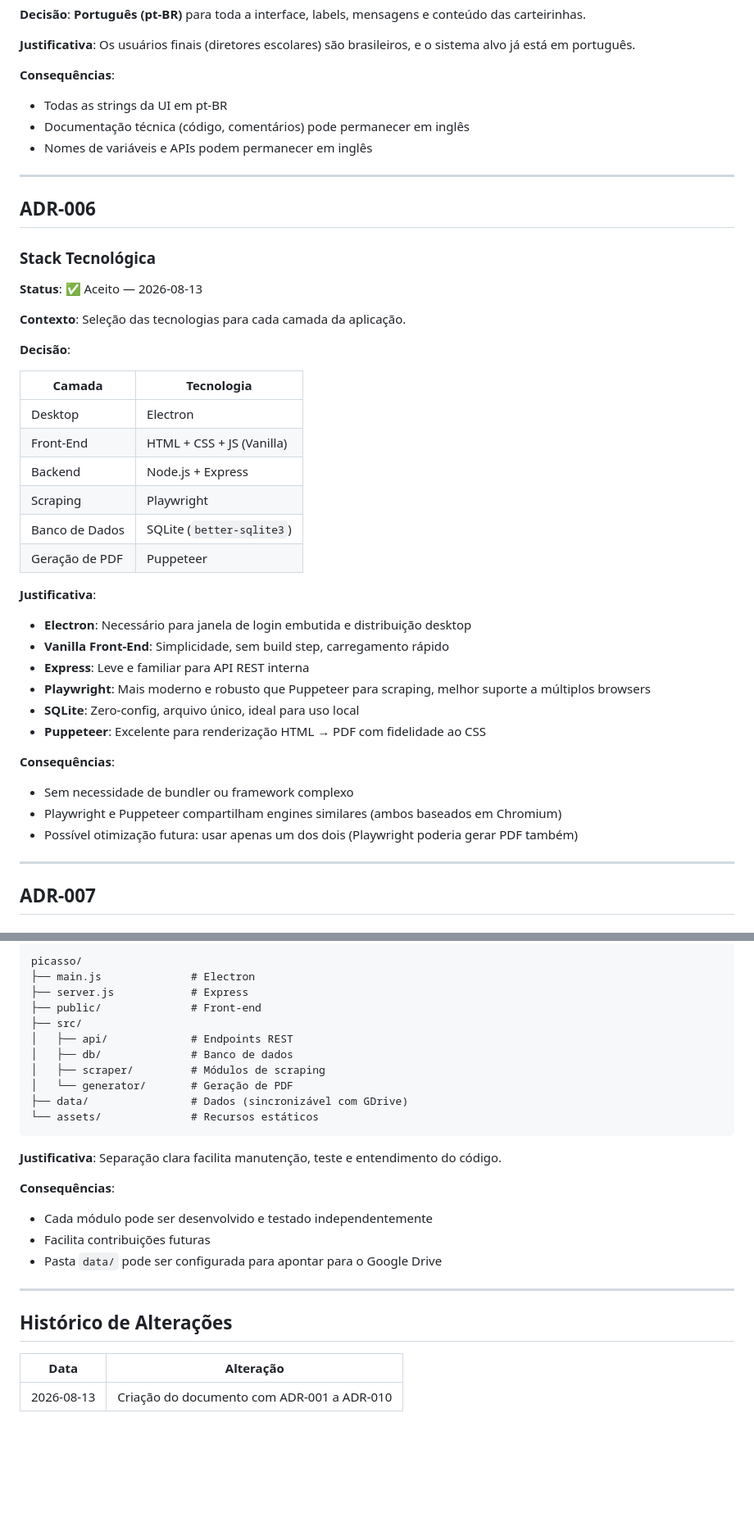
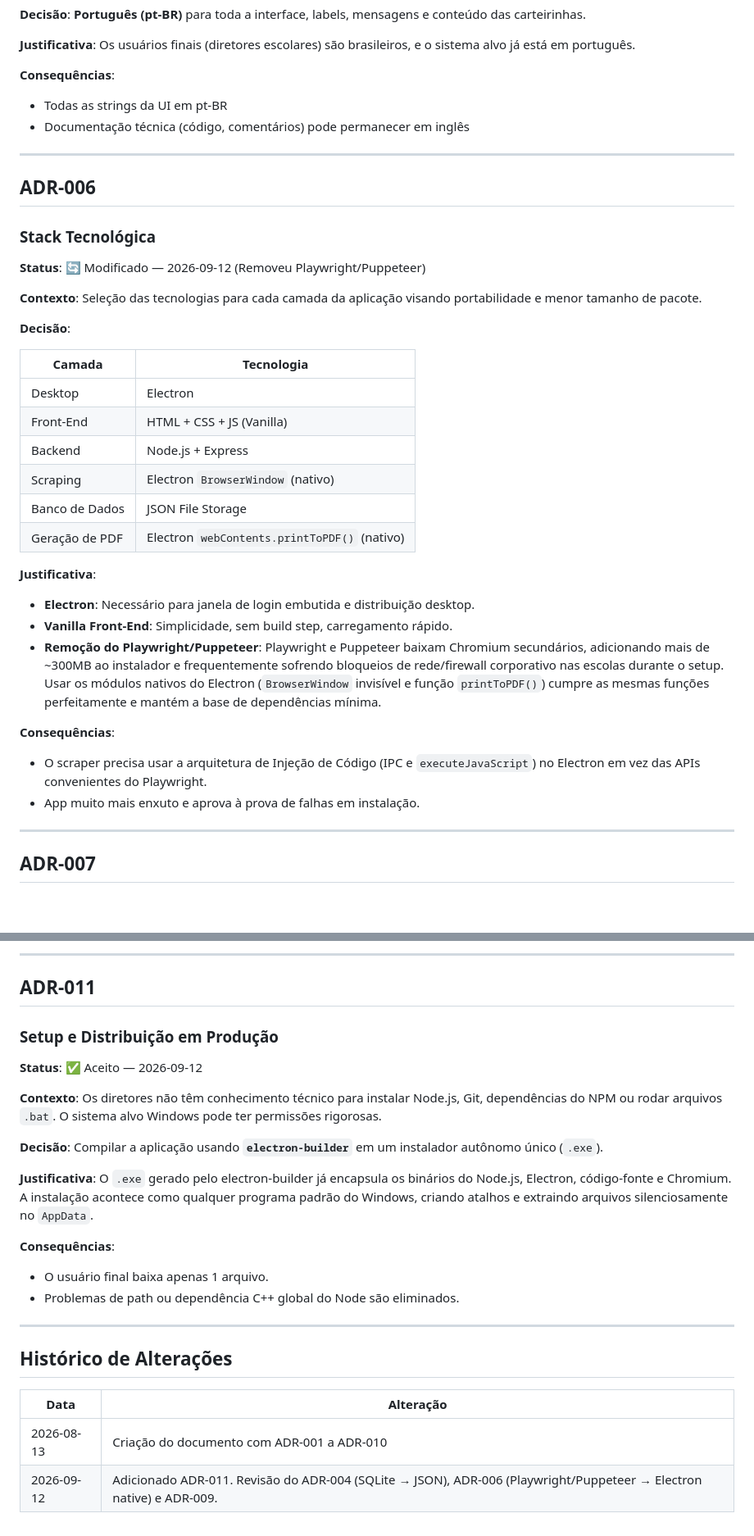
Before and after one commit to normaii/picasso, a Markdown page: docs/ADR.md, 2 parts joined by grey strips. Shown at 82% size. Drawn GitHub-style; blank space fills up the shorter version.

Commit message:
docs: atualiza ADR com mudancas arquiteturais da fase 2

````diff
--- a/docs/ADR.md
+++ b/docs/ADR.md
@@ -122,16 +121,15 @@ Documento de registro de todas as decisões arquiteturais e de design tomadas no
 **Consequências**:
 - Todas as strings da UI em pt-BR
 - Documentação técnica (código, comentários) pode permanecer em inglês
-- Nomes de variáveis e APIs podem permanecer em inglês
 
 ---
 
 ## ADR-006
 ### Stack Tecnológica
 
-**Status**: ✅ Aceito — 2026-08-13
+**Status**: 🔄 Modificado — 2026-09-12 (Removeu Playwright/Puppeteer)
 
-**Contexto**: Seleção das tecnologias para cada camada da aplicação.
+**Contexto**: Seleção das tecnologias para cada camada da aplicação visando portabilidade e menor tamanho de pacote.
 
 **Decisão**:
 
@@ -140,22 +138,18 @@ Documento de registro de todas as decisões arquiteturais e de design tomadas no
 | Desktop | Electron |
 | Front-End | HTML + CSS + JS (Vanilla) |
 | Backend | Node.js + Express |
-| Scraping | Playwright |
-| Banco de Dados | SQLite (`better-sqlite3`) |
-| Geração de PDF | Puppeteer |
+| Scraping | Electron `BrowserWindow` (nativo) |
+| Banco de Dados | JSON File Storage |
+| Geração de PDF | Electron `webContents.printToPDF()` (nativo) |
 
 **Justificativa**:
-- **Electron**: Necessário para janela de login embutida e distribuição desktop
-- **Vanilla Front-End**: Simplicidade, sem build step, carregamento rápido
-- **Express**: Leve e familiar para API REST interna
-- **Playwright**: Mais moderno e robusto que Puppeteer para scraping, melhor suporte a múltiplos browsers
-- **SQLite**: Zero-config, arquivo único, ideal para uso local
-- **Puppeteer**: Excelente para renderização HTML → PDF com fidelidade ao CSS
+- **Electron**: Necessário para janela de login embutida e distribuição desktop.
+- **Vanilla Front-End**: Simplicidade, sem build step, carregamento rápido.
+- **Remoção do Playwright/Puppeteer**: Playwright e Puppeteer baixam Chromium secundários, adicionando mais de ~300MB ao instalador e frequentemente sofrendo bloqueios de rede/firewall corporativo nas escolas durante o setup. Usar os módulos nativos do Electron (`BrowserWindow` invisível e função `printToPDF()`) cumpre as mesmas funções perfeitamente e mantém a base de dependências mínima.
 
 **Consequências**:
-- Sem necessidade de bundler ou framework complexo
-- Playwright e Puppeteer compartilham engines similares (ambos baseados em Chromium)
-- Possível otimização futura: usar apenas um dos dois (Playwright poderia gerar PDF também)
+- O scraper precisa usar a arquitetura de Injeção de Código (IPC e `executeJavaScript`) no Electron em vez das APIs convenientes do Playwright.
+- App muito mais enxuto e aprova à prova de falhas em instalação.
 
 ---
 
@@ -242,24 +223,20 @@ Documento de registro de todas as decisões arquiteturais e de design tomadas no
 
-```
-picasso/
-├── main.js              # Electron
-├── server.js            # Express
-├── public/              # Front-end
-├── src/
-│   ├── api/             # Endpoints REST
-│   ├── db/              # Banco de dados
-│   ├── scraper/         # Módulos de scraping
-│   └── generator/       # Geração de PDF
-├── data/                # Dados (sincronizável com GDrive)
-└── assets/              # Recursos estáticos
-```
+---
 
-**Justificativa**: Separação clara facilita manutenção, teste e entendimento do código.
+## ADR-011
+### Setup e Distribuição em Produção
+
+**Status**: ✅ Aceito — 2026-09-12
+
+**Contexto**: Os diretores não têm conhecimento técnico para instalar Node.js, Git, dependências do NPM ou rodar arquivos `.bat`. O sistema alvo Windows pode ter permissões rigorosas.
+
+**Decisão**: Compilar a aplicação usando **`electron-builder`** em um instalador autônomo único (`.exe`).
+
+**Justificativa**: O `.exe` gerado pelo electron-builder já encapsula os binários do Node.js, Electron, código-fonte e Chromium. A instalação acontece como qualquer programa padrão do Windows, criando atalhos e extraindo arquivos silenciosamente no `AppData`.
 
 **Consequências**:
-- Cada módulo pode ser desenvolvido e testado independentemente
-- Facilita contribuições futuras
-- Pasta `data/` pode ser configurada para apontar para o Google Drive
+- O usuário final baixa apenas 1 arquivo.
+- Problemas de path ou dependência C++ global do Node são eliminados.
 
 ---
 
@@ -268,3 +245,4 @@ picasso/
 | Data | Alteração |
 |------|-----------|
 | 2026-08-13 | Criação do documento com ADR-001 a ADR-010 |
+| 2026-09-12 | Adicionado ADR-011. Revisão do ADR-004 (SQLite → JSON), ADR-006 (Playwright/Puppeteer → Electron native) e ADR-009. |
````
Also changed, not shown: other parts of docs/ADR.md (+23 -37 lines).
